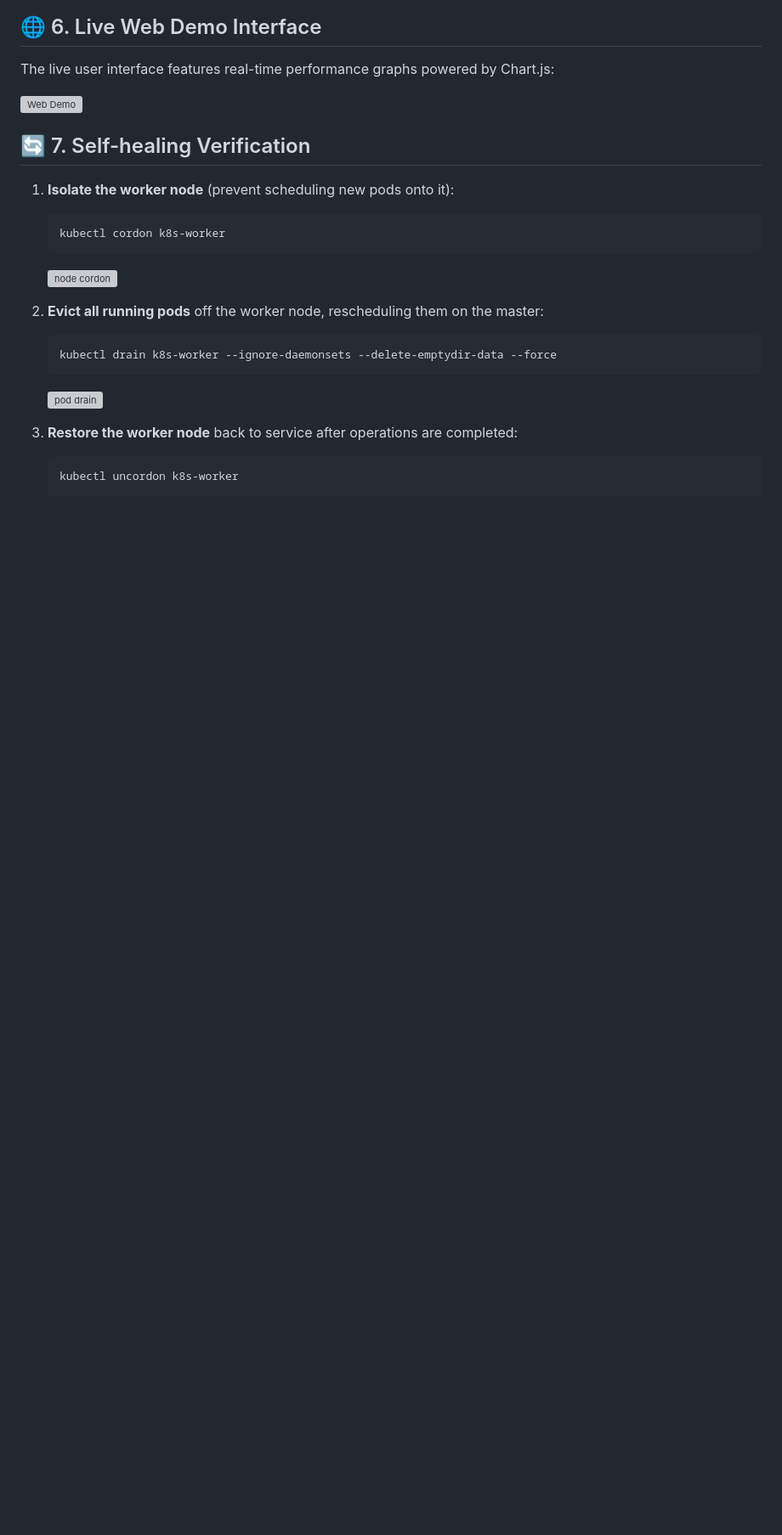
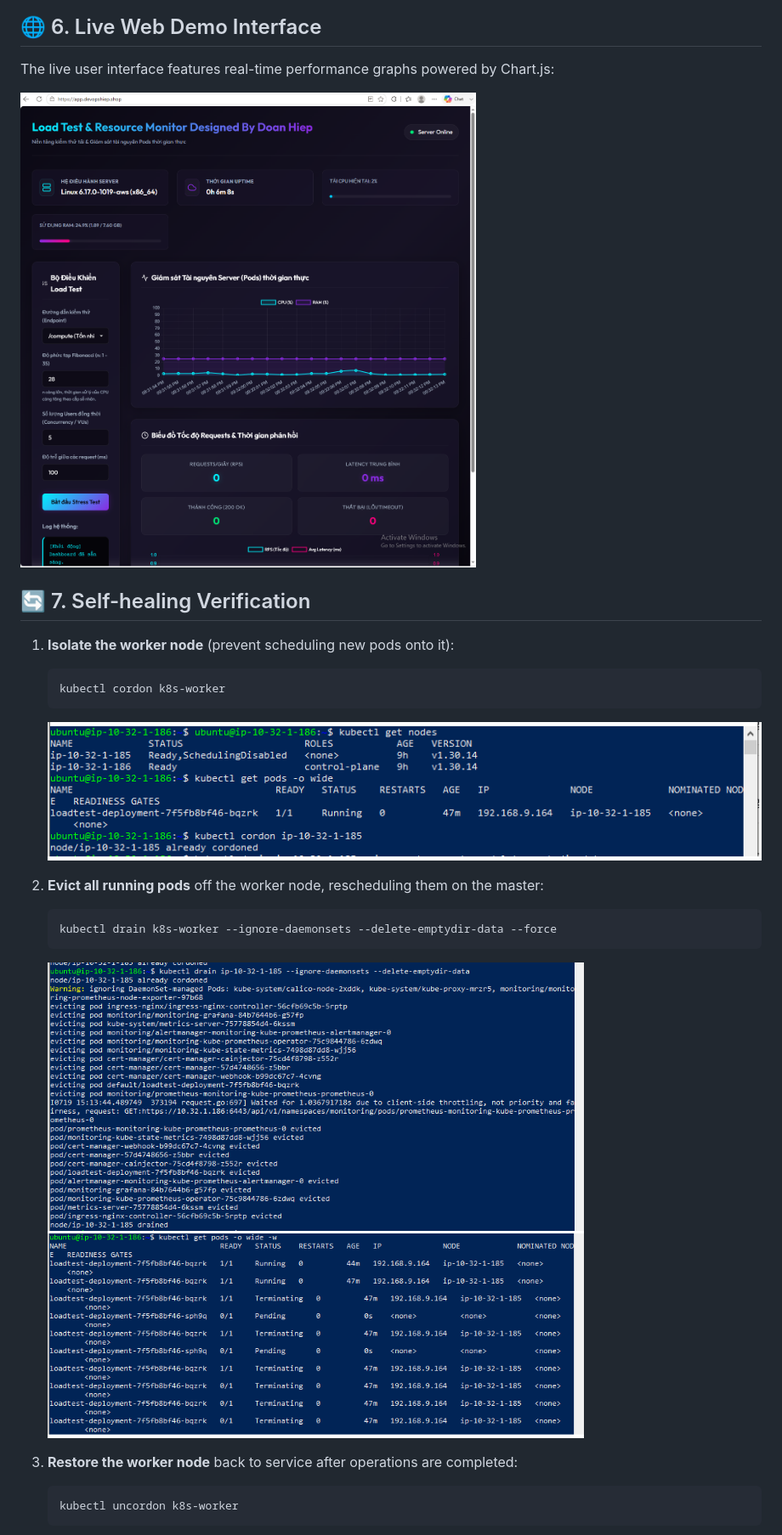
Before and after one commit to minhhiep05/loadtest-api, a Markdown page: README.md, the part around one of its changes. Shown at 85% size. Drawn GitHub-style; blank space fills up the shorter version; grey boxes are pictures that could not be loaded.

````diff
--- a/README.md
+++ b/README.md
@@ -304,7 +304,7 @@ Visualize resource metrics and CPU load metrics via Grafana dashboards:
 
 The live user interface features real-time performance graphs powered by Chart.js:
 
-![Web Demo](web-demo.png)
+![Web Demo](docs/screenshots/web-demo.png)
 
 <h2 id="step-7">🔄 7. Self-healing Verification</h2>
 
@@ -312,13 +312,13 @@ The live user interface features real-time performance graphs powered by Chart.j
    ```bash
    kubectl cordon k8s-worker
    ```
-   ![node cordon](node-cordon.png)
+   ![node cordon](docs/screenshots/node-cordon.png)
 
 2. **Evict all running pods** off the worker node, rescheduling them on the master:
    ```bash
    kubectl drain k8s-worker --ignore-daemonsets --delete-emptydir-data --force
    ```
-   ![pod drain](pod-drain.png)
+   ![pod drain](docs/screenshots/pod-drain.png)
 
 3. **Restore the worker node** back to service after operations are completed:
    ```bash
````
Also changed, not shown: other parts of README.md (+1 -1 lines).
